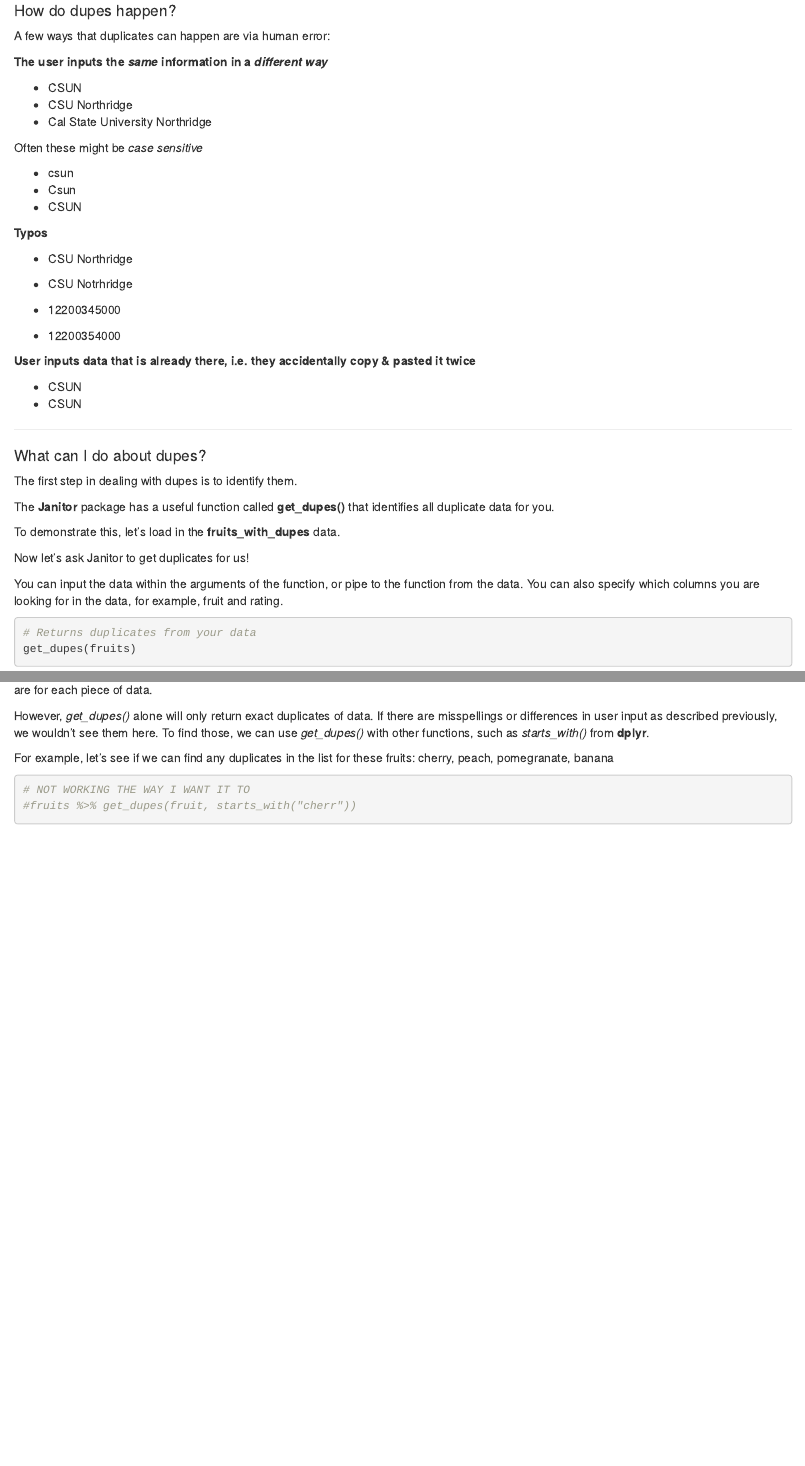
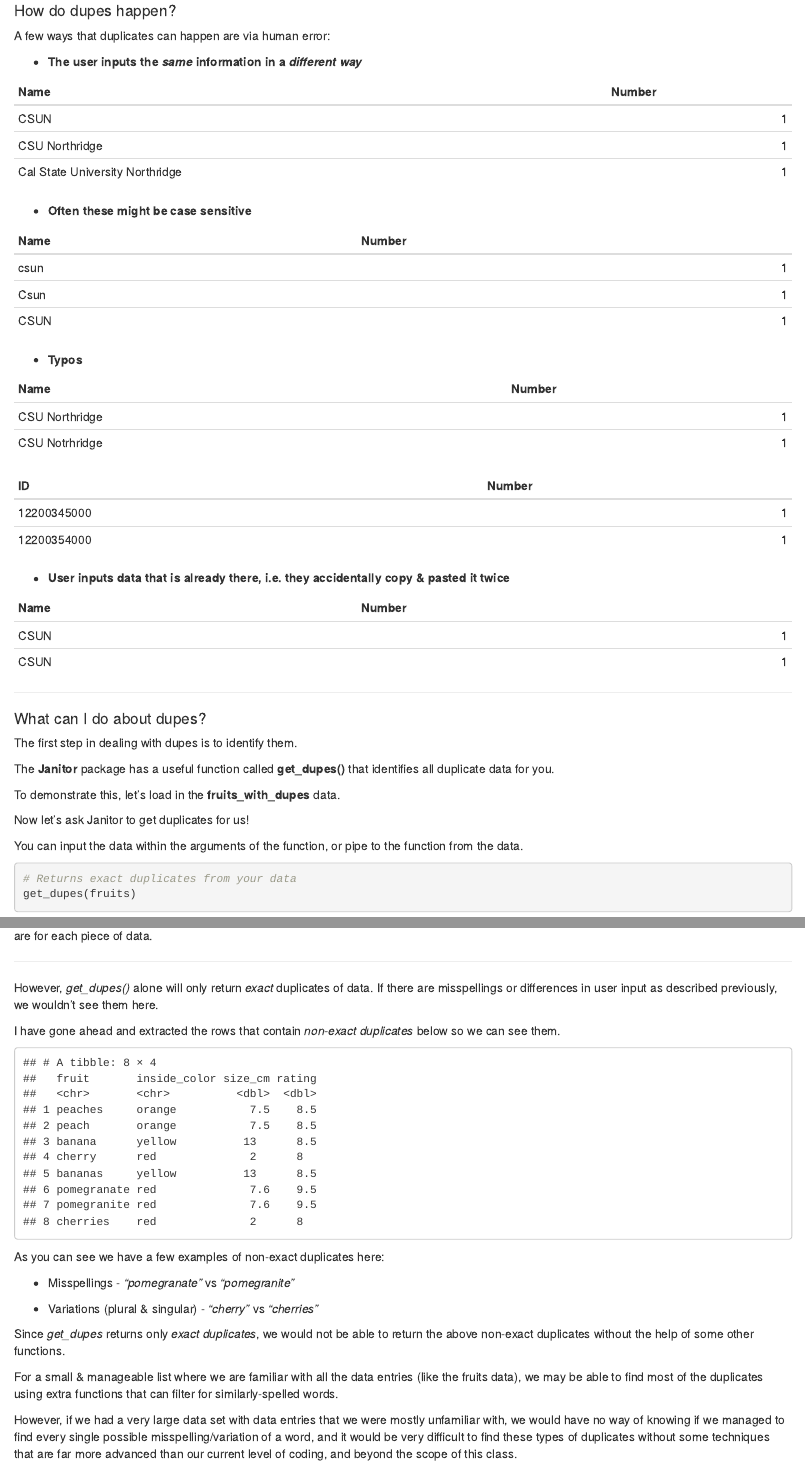
Before and after one commit to Biol551-CSUN/Group_3_Janitor, an R Markdown document (Marisa/Script/get_dupes_function.Rmd): the page in a window 1100 px wide, from 350 px down, and a second part further down, joined at a grey line. Rendered offline with R 4.5, knitr and Pandoc, with nearby package versions; some code elsewhere in the file could not run offline.

Commit message:
uploaded get_dupes() document

````diff
--- a/Marisa/Script/get_dupes_function.Rmd
+++ b/Marisa/Script/get_dupes_function.Rmd
@@ -16,30 +16,41 @@ ___________
 #### How do dupes happen?
 A few ways that duplicates can happen are via human error:
 
-**The user inputs the _same_ information in a _different way_**
+ * **The user inputs the _same_ information in a _different way_**
 
- * CSUN
- * CSU Northridge
- * Cal State University Northridge
+| Name  | Number |
+ |:-----|----:|
+ | CSUN | 1 |
+ | CSU Northridge | 1 |
+ | Cal State University Northridge | 1 |
 
-Often these might be _case sensitive_
+ * **Often these might be case sensitive**
 
- * csun
- * Csun
- * CSUN
+ | Name | Number |
+ |:----|---:|
+ | csun | 1 |
+ | Csun | 1 |
+ | CSUN | 1 |
 
-**Typos**
+ * **Typos**
 
- * CSU Northridge
- * CSU Notrhridge
+ | Name | Number |
+ |:---------------|---:|
+ | CSU Northridge | 1 |
+ | CSU Notrhridge | 1 |
 
- * 12200345000
- * 12200354000
 
-**User inputs data that is already there, i.e. they accidentally copy & pasted it twice**
+ | ID          | Number |
+ |:------------|-------:|
+ | 12200345000 | 1 |
+ | 12200354000 | 1 |
 
- * CSUN
- * CSUN
+ * **User inputs data that is already there, i.e. they accidentally copy & pasted it twice**
+
+ | Name | Number |
+ |:----|---:|
+ | CSUN | 1 |
+ | CSUN | 1 |
 
 ________
 
@@ -69,9 +81,8 @@ view(fruits)
 Now let's ask Janitor to get duplicates for us!
 
 You can input the data within the arguments of the function, or pipe to the function from the data.
-You can also specify which columns you are looking for in the data, for example, fruit and rating.
 
 ```{r}
-# Returns duplicates from your data
+# Returns exact duplicates from your data
 get_dupes(fruits)
 
@@ -83,12 +101,22 @@ As you can see, Janitor returns all the duplicate values for us, and even includ
+However, _get_dupes()_ alone will only return _exact_ duplicates of data. If there are misspellings or differences in user input as described previously, we wouldn't see them here.
+
+I have gone ahead and extracted the rows that contain _non-exact duplicates_ below so we can see them.
+
+```{r, echo = FALSE}
+fruits_mispelled <- fruits[c(8, 11, 12, 16, 17, 24, 31, 34),]
+
+head(fruits_mispelled, 8)
+```
+
+As you can see we have a few examples of non-exact duplicates here:
+
+ * Misspellings - _"pomegranate"_ vs _"pomegranite"_
+
+ * Variations (plural & singular) - _"cherry"_ vs _"cherries"_
 
 
-However, _get_dupes()_ alone will only return exact duplicates of data. If there are misspellings or differences in user input as described previously, we wouldn't see them here.
-To find those, we can use _get_dupes()_ with other functions, such as _starts_with()_ from **dplyr**.
+Since _get_dupes_ returns only _exact duplicates_, we would not be able to return the above non-exact duplicates without the help of some other functions.
 
-For example, let's see if we can find any duplicates in the list for these fruits:
-cherry, peach, pomegranate, banana
+For a small & manageable list where we are familiar with all the data entries (like the fruits data), we may be able to find most of the duplicates using extra functions that can filter for similarly-spelled words.
 
-```{r}
-# NOT WORKING THE WAY I WANT IT TO
-#fruits %>% get_dupes(fruit, starts_with("cherr"))
-```
+However, if we had a very large data set with data entries that we were mostly unfamiliar with, we would have no way of knowing if we managed to find every single possible misspelling/variation of a word, and it would be very difficult to find these types of duplicates without some techniques that are far more advanced than our current level of coding, and beyond the scope of this class.
````
Also changed, not shown: Marisa/Script/get_dupes_function.html, Marisa/Script/get_dupes_function.Rmd (14 more changed lines).
